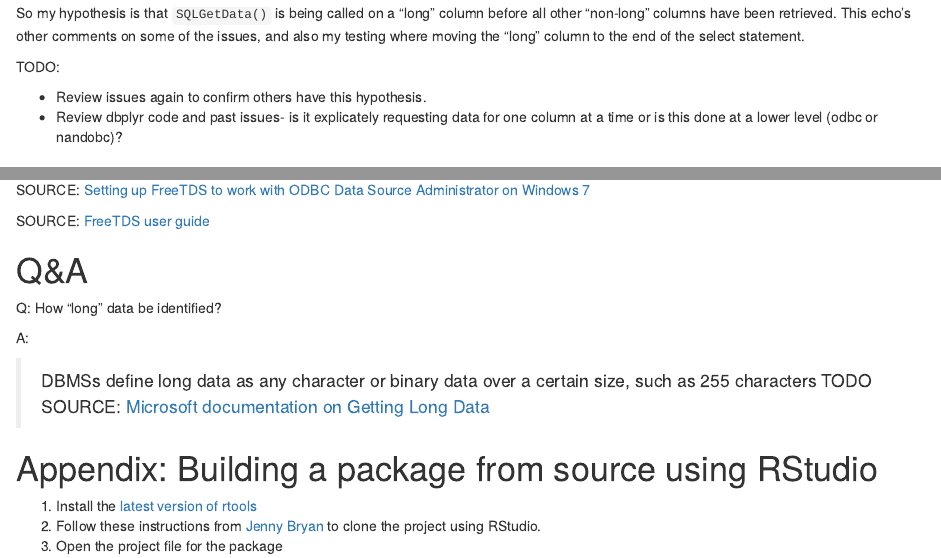
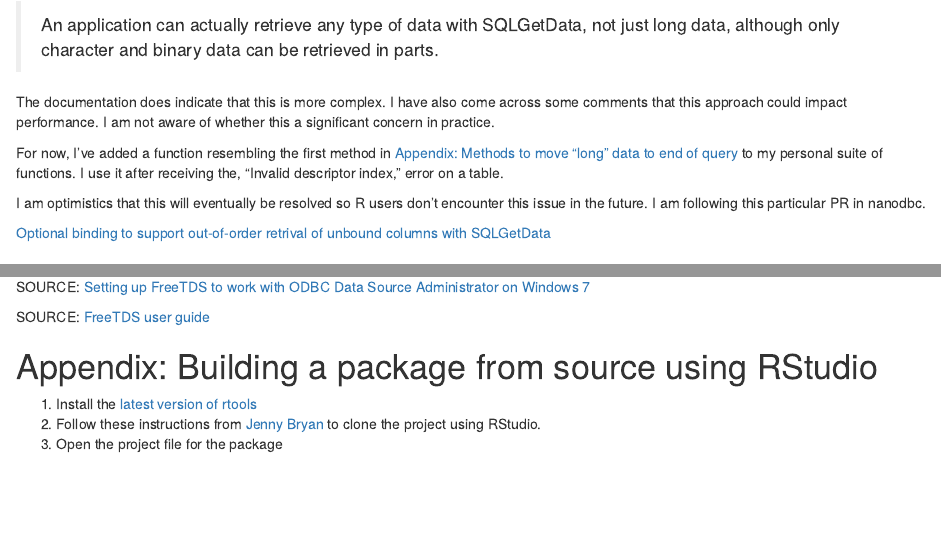
Before and after one commit to nickv9/nickvasile, an R Markdown document (content/post/2020-05-13-error-invalid-descriptor-index.Rmd): the page in a window 1100 px wide, from 6950 px down before the commit and from 7270 px down after it, and a second part further down, joined at a grey line. Rendered offline with R 4.5, knitr and Pandoc, with nearby package versions; some code elsewhere in the file could not run offline.

Commit message:
final draft

```diff
--- a/content/post/2020-05-13-error-invalid-descriptor-index.Rmd
+++ b/content/post/2020-05-13-error-invalid-descriptor-index.Rmd
@@ -343,7 +341,5 @@ Recalling what I read in the other Github issues, I referred back to the [Micros
 
 So my hypothesis is that `SQLGetData()` is being called on a "long" column before all other "non-long" columns have been retrieved. This echo's other comments on some of the issues, and also my testing where moving the "long" column to the end of the select statement.
 
-TODO:
+Taking a broader look at this nanodbc code I can see that `SQLGetData()` is being called inside a case statement.
 
-* Review issues again to confirm others have this hypothesis.
-* Review dbplyr code and past issues- is it explicately requesting data for one column at a time or is this done at a lower level (odbc or nandobc)?
@@ -350,3 +358,12 @@ TODO:
+> An application can actually retrieve any type of data with SQLGetData, not just long data, although only character and binary data can be retrieved in parts.
+
+The documentation does indicate that this is more complex. I have also come across some comments that this approach could impact performance. I am not aware of whether this a significant concern in practice.
+
+For now, I've added a function resembling the first method in [Appendix: Methods to move "long" data to end of query](#move_long_data) to my personal suite of functions. I use it after receiving the, "Invalid descriptor index," error on a table.
+
+I am optimistics that this will eventually be resolved so R users don't encounter this issue in the future. I am following this particular PR in nanodbc.
+
+[Optional binding to support out-of-order retrival of unbound columns with SQLGetData](https://github.com/nanodbc/nanodbc/pull/236)
 
 # Appendix: Some Reports of, and references to, this issue {#issues}
 
@@ -523,16 +540,6 @@ SOURCE: [Setting up FreeTDS to work with ODBC Data Source Administrator on Windo
 
 SOURCE: [FreeTDS user guide](https://www.freetds.org/userguide/osissues.html#Windows)
 
-# Q&A
-
-Q: How "long" data be identified?
-
-A:
-
-> DBMSs define long data as any character or binary data over a certain size, such as 255 characters
-TODO
-SOURCE: [Microsoft documentation on Getting Long Data](https://docs.microsoft.com/en-us/sql/odbc/reference/develop-app/getting-long-data?view=sql-server-ver15)
-
 # Appendix: Building a package from source using RStudio {#build_source}
 
 1. Install the [latest version of rtools](https://cran.r-project.org/bin/windows/Rtools/)
```
Also changed, not shown: content/post/2020-05-13-error-invalid-descriptor-index.html, content/post/2020-05-13-error-invalid-descriptor-index.Rmd (18 more changed lines), 1 other file.
